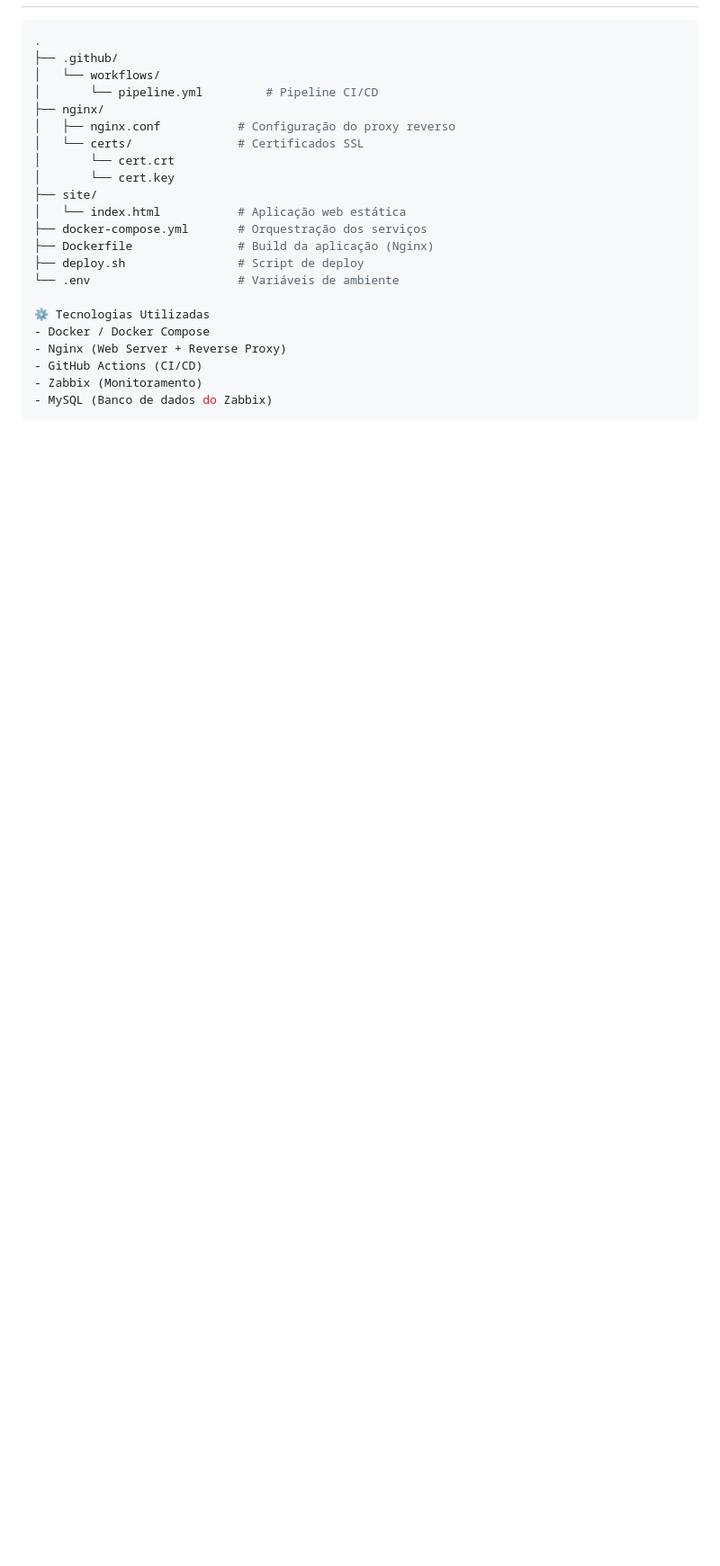
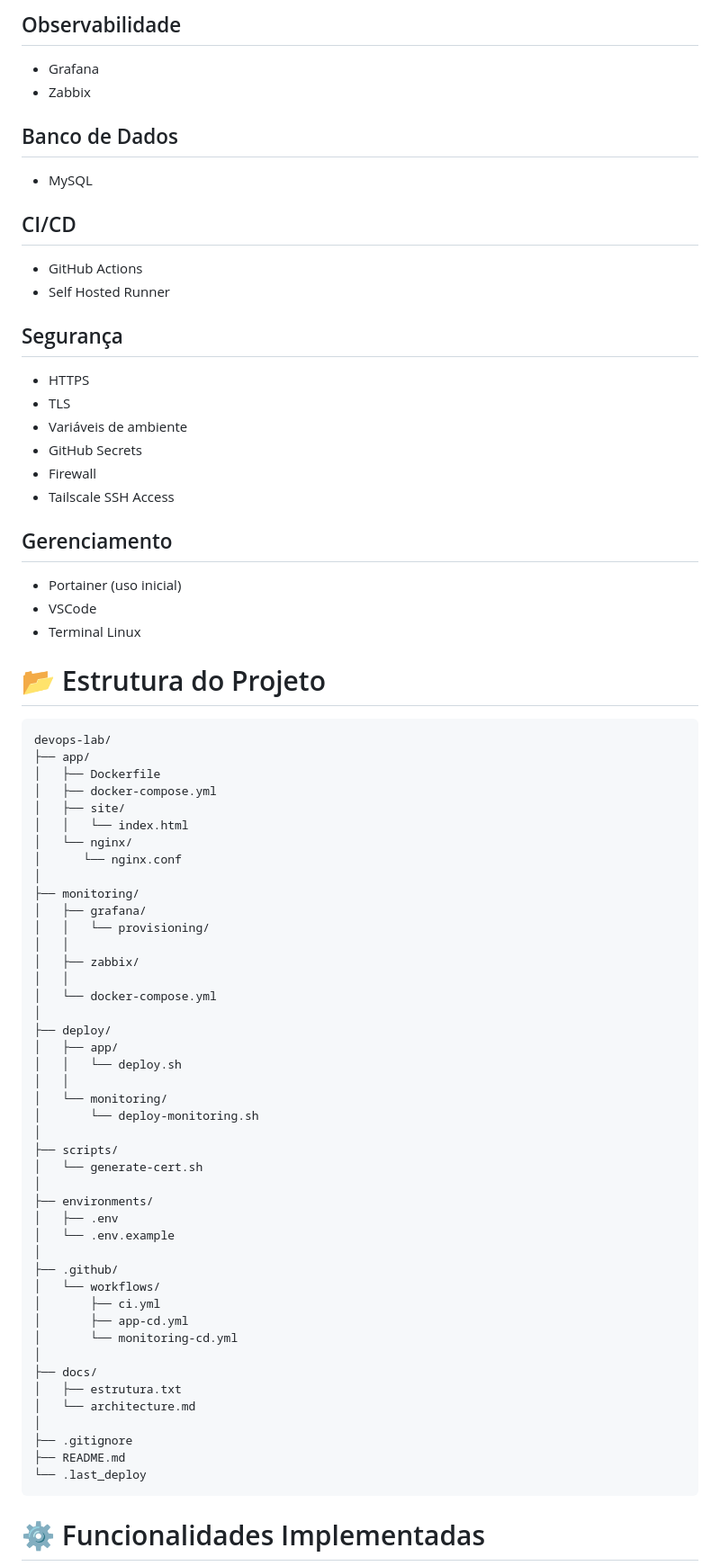
Before and after one commit to guilhermefranco0013/devops-lab, a Markdown page: README.md, the part around one of its changes. Shown at 90% size. Drawn GitHub-style; blank space fills up the shorter version.

Commit message:
Refactor: code and update README.md

````diff
--- a/README.md
+++ b/README.md
@@ -30,25 +90,75 @@ Este conteúdo é empacotado em uma imagem Docker e servido via Nginx.
+## Observabilidade
+- Grafana
+- Zabbix
+
+## Banco de Dados
+- MySQL
+
+## CI/CD
+- GitHub Actions
+- Self Hosted Runner
+
+## Segurança
+- HTTPS
+- TLS
+- Variáveis de ambiente
+- GitHub Secrets
+- Firewall
+- Tailscale SSH Access
+
+## Gerenciamento
+- Portainer (uso inicial)
+- VSCode
+- Terminal Linux
+
+# 📂 Estrutura do Projeto
 
 ```bash
-.
+devops-lab/
+├── app/
+│   ├── Dockerfile
+│   ├── docker-compose.yml
+│   ├── site/
+│   │   └── index.html
+│   └── nginx/
+│      └── nginx.conf
+│
+├── monitoring/
+│   ├── grafana/
+│   │   └── provisioning/
+│   │
+│   ├── zabbix/
+│   │
+│   └── docker-compose.yml
+│
+├── deploy/
+│   ├── app/
+│   │   └── deploy.sh
+│   │
+│   └── monitoring/
+│       └── deploy-monitoring.sh
+│
+├── scripts/
+│   └── generate-cert.sh
+│
+├── environments/
+│   ├── .env
+│   └── .env.example
+│
 ├── .github/
 │   └── workflows/
-│       └── pipeline.yml         # Pipeline CI/CD
-├── nginx/
-│   ├── nginx.conf           # Configuração do proxy reverso
-│   └── certs/               # Certificados SSL
-│       └── cert.crt
-│       └── cert.key
-├── site/
-│   └── index.html           # Aplicação web estática
-├── docker-compose.yml       # Orquestração dos serviços
-├── Dockerfile               # Build da aplicação (Nginx)
-├── deploy.sh                # Script de deploy
-└── .env                     # Variáveis de ambiente
+│       ├── ci.yml
+│       ├── app-cd.yml
+│       └── monitoring-cd.yml
+│
+├── docs/
+│   ├── estrutura.txt
+│   └── architecture.md
+│
+├── .gitignore
+├── README.md
+└── .last_deploy
+```
 
-⚙️ Tecnologias Utilizadas
-- Docker / Docker Compose
-- Nginx (Web Server + Reverse Proxy)
-- GitHub Actions (CI/CD)
-- Zabbix (Monitoramento)
-- MySQL (Banco de dados do Zabbix)
+# ⚙️ Funcionalidades Implementadas
 
````
Also changed, not shown: other parts of README.md (+334 -84 lines).
